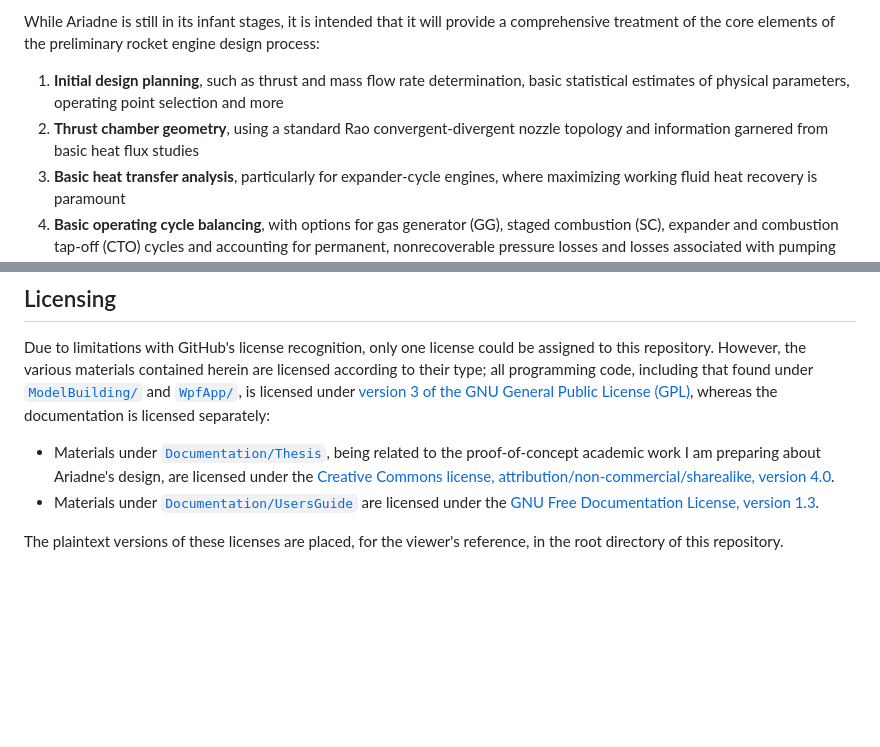
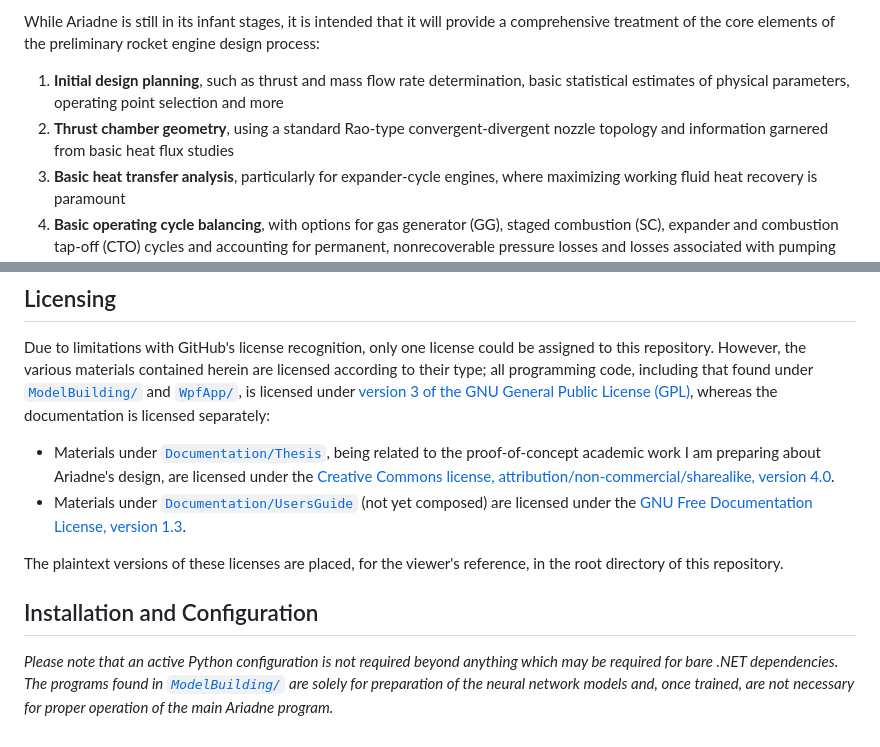
Before and after one commit to ecfedele/ariadne, a Markdown page: README.md, 2 parts joined by grey strips. Rendered like a GitHub page; blank space fills up the shorter version.

```diff
--- a/README.md
+++ b/README.md
@@ -6,7 +6,7 @@ Under the hood, Ariadne employs a novel deep learning-based model to perform rea
 While Ariadne is still in its infant stages, it is intended that it will provide a comprehensive treatment of the core elements of the preliminary rocket engine design process:
 
 1. **Initial design planning**, such as thrust and mass flow rate determination, basic statistical estimates of physical parameters, operating point selection and more
-2. **Thrust chamber geometry**, using a standard Rao convergent-divergent nozzle topology and information garnered from basic heat flux studies
+2. **Thrust chamber geometry**, using a standard Rao-type convergent-divergent nozzle topology and information garnered from basic heat flux studies
 3. **Basic heat transfer analysis**, particularly for expander-cycle engines, where maximizing working fluid heat recovery is paramount
 4. **Basic operating cycle balancing**, with options for gas generator (GG), staged combustion (SC), expander and combustion tap-off (CTO) cycles and accounting for permanent, nonrecoverable pressure losses and losses associated with pumping hardware
 5. **Overall performance estimation and off-design-point (ODP) characterization**, particularly useful in throttling or wideband-operation applications
@@ -15,7 +15,11 @@ While Ariadne is still in its infant stages, it is intended that it will provide
 
 Due to limitations with GitHub's license recognition, only one license could be assigned to this repository. However, the various materials contained herein are licensed according to their type; all programming code, including that found under [`ModelBuilding/`](https://github.com/ecfedele/ariadne/tree/main/ModelBuilding) and [`WpfApp/`](https://github.com/ecfedele/ariadne/tree/main/WpfApp), is licensed under [version 3 of the GNU General Public License (GPL)](https://www.gnu.org/licenses/gpl-3.0.en.html), whereas the documentation is licensed separately:
 
-- Materials under [`Documentation/Thesis`](), being related to the proof-of-concept academic work I am preparing about Ariadne's design, are licensed under the [Creative Commons license, attribution/non-commercial/sharealike, version 4.0](https://creativecommons.org/licenses/by-nc-sa/4.0/).
-- Materials under [`Documentation/UsersGuide`]() are licensed under the [GNU Free Documentation License, version 1.3](https://www.gnu.org/licenses/fdl-1.3.txt).
+- Materials under [`Documentation/Thesis`](https://github.com/ecfedele/ariadne/tree/main/Documentation/Thesis), being related to the proof-of-concept academic work I am preparing about Ariadne's design, are licensed under the [Creative Commons license, attribution/non-commercial/sharealike, version 4.0](https://creativecommons.org/licenses/by-nc-sa/4.0/).
+- Materials under [`Documentation/UsersGuide`](https://github.com/ecfedele/ariadne/tree/main/Documentation/UsersGuide) (not yet composed) are licensed under the [GNU Free Documentation License, version 1.3](https://www.gnu.org/licenses/fdl-1.3.txt).
 
 The plaintext versions of these licenses are placed, for the viewer's reference, in the root directory of this repository.
+
+## Installation and Configuration
+
+*Please note that an active Python configuration is not required beyond anything which may be required for bare .NET dependencies. The programs found in [`ModelBuilding/`](https://github.com/ecfedele/ariadne/tree/main/ModelBuilding) are solely for preparation of the neural network models and, once trained, are not necessary for proper operation of the main Ariadne program.*
```
